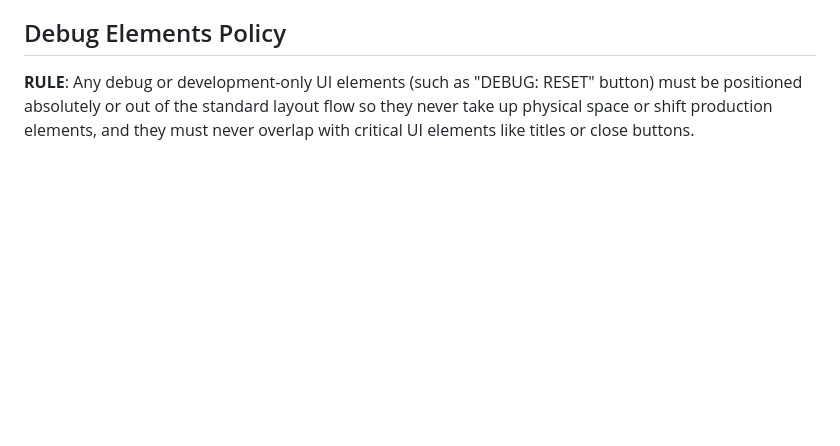
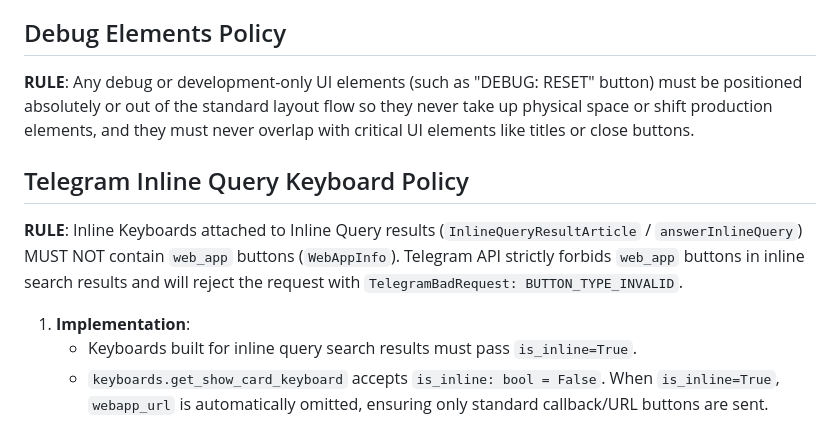
Before and after one commit to evolvestin/kinopub-lk-parser, a Markdown page: context/architecture.md, the part around the change. GitHub-like rendering; blank space fills up the shorter version.

Commit message:
improvements

```diff
--- a/context/architecture.md
+++ b/context/architecture.md
@@ -140,3 +140,12 @@ Any code generating new database records must follow this "Save-As-Is" architect
 ## Debug Elements Policy
 
 **RULE**: Any debug or development-only UI elements (such as "DEBUG: RESET" button) must be positioned absolutely or out of the standard layout flow so they never take up physical space or shift production elements, and they must never overlap with critical UI elements like titles or close buttons.
+
+
+## Telegram Inline Query Keyboard Policy
+
+**RULE**: Inline Keyboards attached to Inline Query results (`InlineQueryResultArticle` / `answerInlineQuery`) MUST NOT contain `web_app` buttons (`WebAppInfo`). Telegram API strictly forbids `web_app` buttons in inline search results and will reject the request with `TelegramBadRequest: BUTTON_TYPE_INVALID`.
+
+1. **Implementation**:
+    * Keyboards built for inline query search results must pass `is_inline=True`.
+    * `keyboards.get_show_card_keyboard` accepts `is_inline: bool = False`. When `is_inline=True`, `webapp_url` is automatically omitted, ensuring only standard callback/URL buttons are sent.
```
